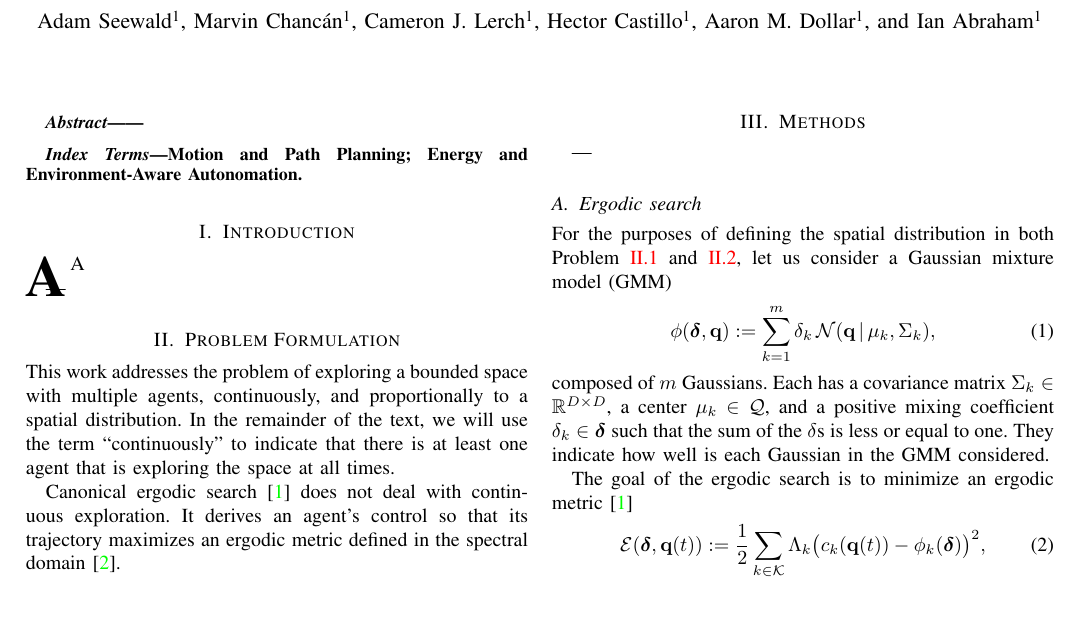
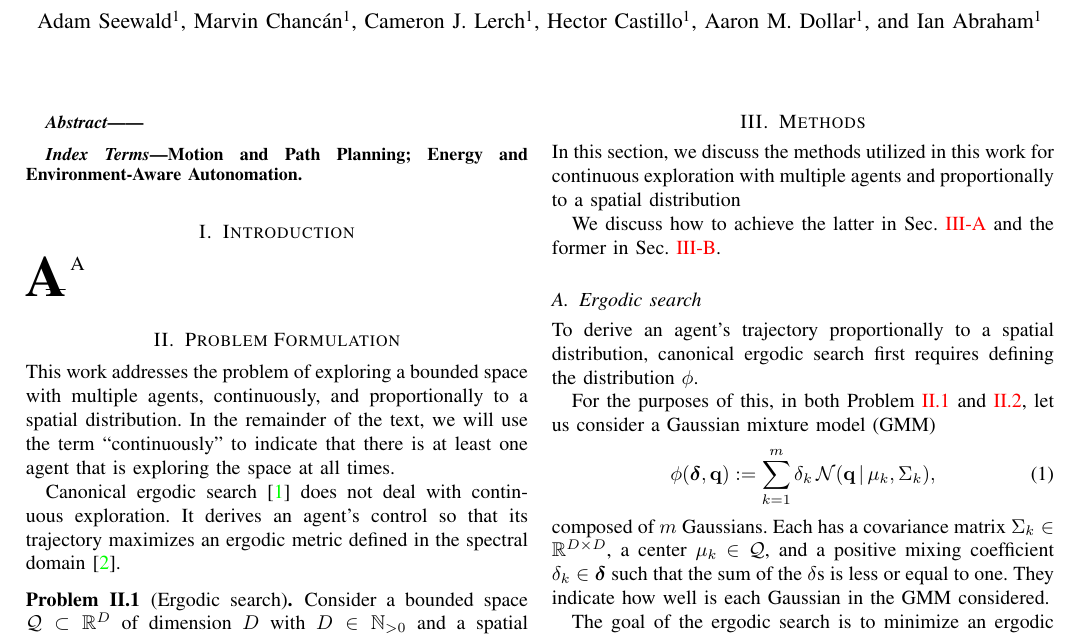
Before and after one commit to adamseew/enerergo-paper, a LaTeX paper (enerergo.tex): part of page 1 of 4, cut so that both start at the same text, the shorter picture padded with empty space. Compiled offline with pdfLaTeX.

```diff
--- a/enerergo.tex
+++ b/enerergo.tex
@@ -154,12 +154,15 @@
 %%%%%%%%%%%%%%%%%%
 \section{Methods}\label{sec:meth}
 \noindent
+In this section, we discuss the methods utilized in this work for continuous exploration with multiple agents and proportionally to a spatial distribution
 
----
+We discuss how to achieve the latter in Sec.~\ref{sec:ergosearch} and the former in Sec.~\ref{sec:batt}.
 
 \subsection{Ergodic search}\label{sec:ergosearch}\IEEEpubidadjcol
 \noindent
-For the purposes of defining the spatial distribution in both Problem~\ref{pb:ergo} and \ref{pb:enerergo}, let us consider a Gaussian mixture model (GMM)
+To derive an agent's trajectory proportionally to a spatial distribution, canonical ergodic search first requires defining the distribution $\phi$.
+
+For the purposes of this, in both Problem~\ref{pb:ergo} and \ref{pb:enerergo}, let us consider a Gaussian mixture model (GMM)
 \begin{equation}\label{eq:gmm}
   \phi(\boldsymbol{\delta},\mathbf{q}):=\sum_{k=1}^{m}\delta_k\,\mathcal{N}(\mathbf{q}\,|\,\mu_k,\Sigma_k),
 \end{equation}
```
Also changed, not shown: enerergo.pdf, enerergo.tex (9 more changed lines).
